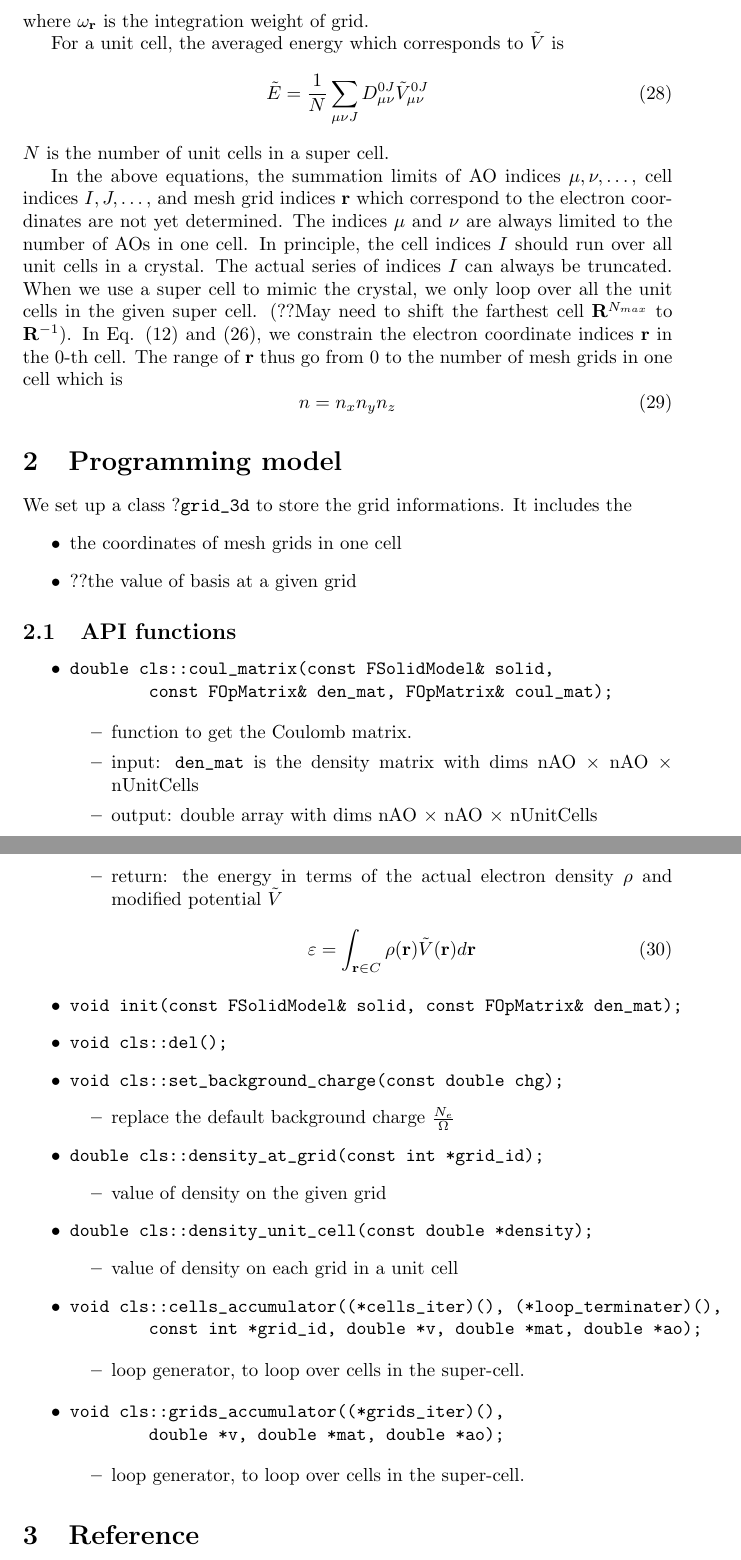
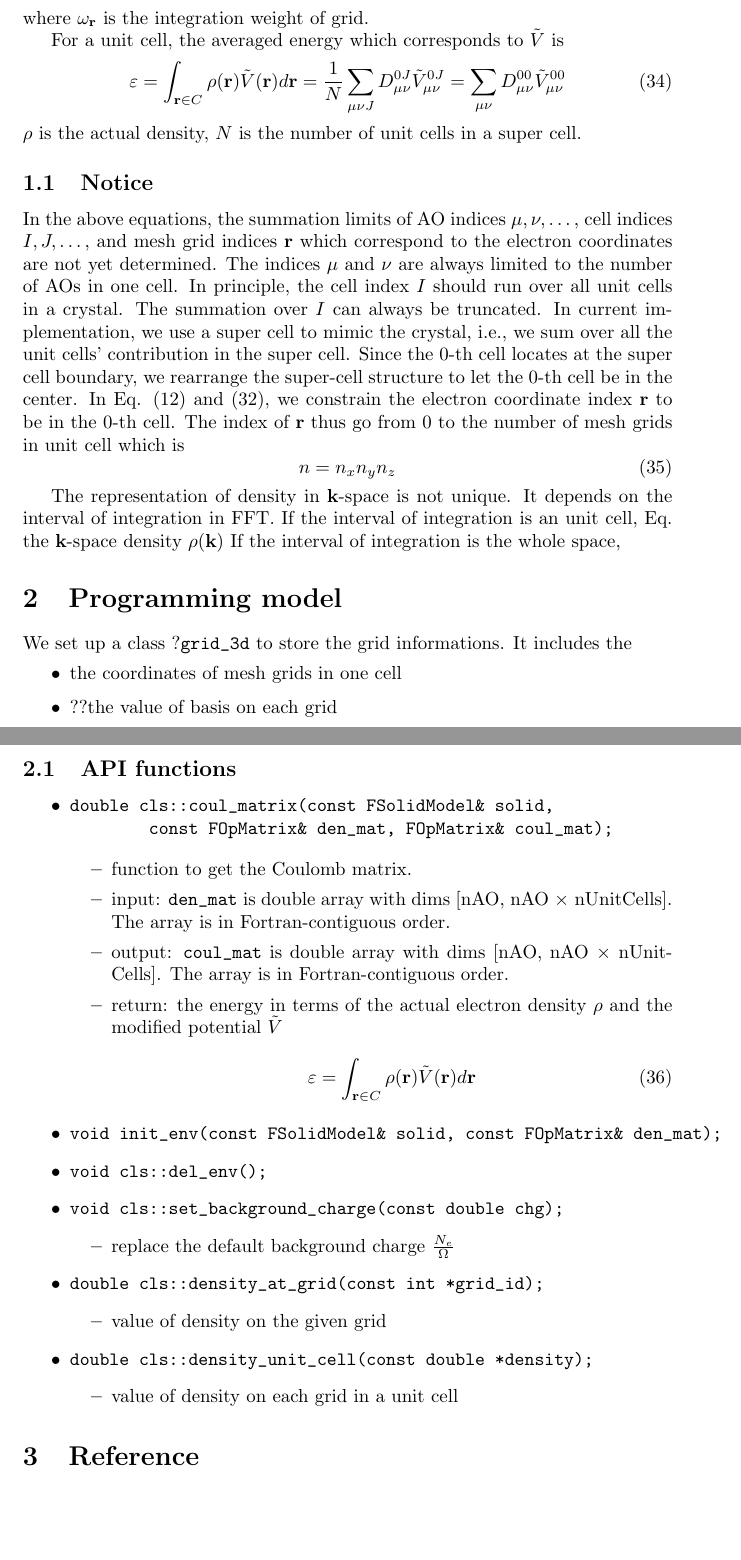
Before and after one commit to ghb24/PHF_Chan, a LaTeX document (docs/coul_lat_sum.tex): two parts of pages 4 and 5 of 5, joined at a grey line, cut so that both start at the same text, the shorter picture padded with empty space. Compiled offline with pdfLaTeX.

Commit message:
update docs

```diff
--- a/docs/coul_lat_sum.tex
+++ b/docs/coul_lat_sum.tex
@@ -127,12 +127,11 @@ The FFT of $\tilde{\rho}(\mathbf{k})$ in the whole real space reads
   e^{-i\mathbf{k}\cdot \mathbf{r}}
   \label{}
 \end{align}
-The subscription $\mathbf{r}$ of $\sum$ is the index of a mesh grid in
-the real space.  It indicates that the integral are calculated numerically in
+The subscription $\mathbf{r}$ of $\sum$ is the index of grid in the real
+space.  It indicates that the integral is calculated numerically in
 terms of the mesh grids.
-The summation was taken over every mesh grid of the whole space.
 Due to the periodic condition,
-if the density distribution of one cell was calculated,
+if the density distribution in unit cell was evaluated,
 we can know the values in all the other cells.
 Therefore, we can confine the FFT in whole space to the FFT in a finite space,
 say the volume of one cell,
@@ -234,29 +241,38 @@ where $\omega_\mathbf{r}$ is the integration weight of grid.
 
 For a unit cell, the averaged energy which corresponds to $\tilde{V}$ is
 \begin{equation}
-  \tilde{E} = \frac{1}{N}\sum_{\mu\nu J} D_{\mu\nu}^{0J} \tilde{V}_{\mu\nu}^{0J}
+  \varepsilon = \int_{\mathbf{r}\in C} \rho(\mathbf{r})\tilde{V}(\mathbf{r}) d\mathbf{r}
+  = \frac{1}{N}\sum_{\mu\nu J} D_{\mu\nu}^{0J} \tilde{V}_{\mu\nu}^{0J}
+  = \sum_{\mu\nu} D_{\mu\nu}^{00} \tilde{V}_{\mu\nu}^{00}
   \label{}
 \end{equation}
-$N$ is the number of unit cells in a super cell.
+$\rho$ is the actual density, $N$ is the number of unit cells in a super cell.
 
+\subsection{Notice}
 In the above equations, the summation limits of AO indices $\mu,\nu,\dots$,
 cell indices $I,J,\dots$, and mesh grid indices $\mathbf{r}$ which correspond
 to the electron coordinates are not yet determined.
 The indices $\mu$ and $\nu$ are always limited to the number of AOs in one cell.
-In principle, the cell indices $I$ should run over all unit cells in a
-crystal.  The actual series of indices $I$ can always be truncated.
-When we use a super cell to mimic the crystal,
-we only loop over all the unit cells in the given super cell.
-(??May need to shift the farthest cell $\mathbf{R}^{N_{max}}$ to
-$\mathbf{R}^{-1}$).
-In Eq. \eqref{eq:rho:r0} and \eqref{eq:v:r0},
-we constrain the electron coordinate indices $\mathbf{r}$ in the $0$-th cell.
-The range of $\mathbf{r}$ thus go from 0 to the number of mesh grids in one
+In principle, the cell index $I$ should run over all unit cells in a
+crystal.  The summation over $I$ can always be truncated.
+In current implementation, we use a super cell to mimic the crystal,
+i.e., we sum over all the unit cells' contribution in the super cell.
+Since the 0-th cell locates at the super cell boundary, we rearrange the
+super-cell structure to let the 0-th cell be in the center.
+In Eq. \eqref{eq:rho:r0} and \eqref{eq:v:r0}, we constrain the electron
+coordinate index $\mathbf{r}$ to be in the $0$-th cell.
+The index of $\mathbf{r}$ thus go from 0 to the number of mesh grids in unit
 cell which is
 \begin{equation}
   n = n_x n_y n_z
   \label{}
 \end{equation}
+
+The representation of density in $\mathbf{k}$-space is not unique.
+It depends on the interval of integration in FFT.
+If the interval of integration is an unit cell,
+Eq. the $\mathbf{k}$-space density $\rho(\mathbf{k})$
+If the interval of integration is the whole space,
 
 
 \section{Programming model}
@@ -264,7 +280,7 @@ We set up a class ?\verb$grid_3d$ to store the
 grid informations. It includes the
 \begin{itemize}
   \item the coordinates of mesh grids in one cell
-  \item ??the value of basis at a given grid
+  \item ??the value of basis on each grid
 \end{itemize}
 
 \subsection{API functions}
@@ -276,19 +292,20 @@ double cls::coul_matrix(const FSolidModel& solid,
 \end{verbatim}
 \begin{itemize}
   \item function to get the Coulomb matrix.
-  \item input: \verb$den_mat$ is the density matrix with dims nAO $\times$ nAO
-    $\times$ nUnitCells
-  \item output: double array with dims nAO $\times$ nAO $\times$ nUnitCells
+  \item input: \verb$den_mat$ is double array with dims [nAO, nAO $\times$
+    nUnitCells].  The array is in Fortran-contiguous order.
+  \item output: \verb$coul_mat$ is double array with dims [nAO, nAO $\times$
+    nUnitCells].  The array is in Fortran-contiguous order.
   \item return: the energy in terms of the actual electron density $\rho$ and
-    modified potential $\tilde{V}$
+    the modified potential $\tilde{V}$
     \begin{equation}
       \varepsilon = \int_{\mathbf{r}\in C} \rho(\mathbf{r})\tilde{V}(\mathbf{r}) d\mathbf{r}
       \label{}
     \end{equation}
 \end{itemize}
 
-\item \verb$void init(const FSolidModel& solid, const FOpMatrix& den_mat);$
-\item \verb$void cls::del();$
+\item \verb$void init_env(const FSolidModel& solid, const FOpMatrix& den_mat);$
+\item \verb$void cls::del_env();$
 \item \verb$void cls::set_background_charge(const double chg);$
 \begin{itemize}
   \item replace the default background charge $\frac{N_{e}}{\Omega}$
@@ -304,22 +321,22 @@ double cls::coul_matrix(const FSolidModel& solid,
   \item value of density on each grid in a unit cell
 \end{itemize}
 
-\item
-\begin{verbatim}
-void cls::cells_accumulator((*cells_iter)(), (*loop_terminater)(),
-        const int *grid_id, double *v, double *mat, double *ao);
-\end{verbatim}
-\begin{itemize}
-  \item loop generator, to loop over cells in the super-cell.
-\end{itemize}
-\item
-\begin{verbatim}
-void cls::grids_accumulator((*grids_iter)(),
-        double *v, double *mat, double *ao);
-\end{verbatim}
-\begin{itemize}
-  \item loop generator, to loop over cells in the super-cell.
-\end{itemize}
+%\item
+%\begin{verbatim}
+%void cls::cells_accumulator((*cells_iter)(), (*loop_terminater)(),
+%        const int *grid_id, double *v, double *mat, double *ao);
+%\end{verbatim}
+%\begin{itemize}
+%  \item loop generator, to loop over cells in the super-cell.
+%\end{itemize}
+%\item
+%\begin{verbatim}
+%void cls::grids_accumulator((*grids_iter)(),
+%        double *v, double *mat, double *ao);
+%\end{verbatim}
+%\begin{itemize}
+%  \item loop generator, to loop over cells in the super-cell.
+%\end{itemize}
 \end{itemize}
 
 \section{Reference}
```
Also changed, not shown: docs/coul_lat_sum.tex (22 more changed lines).
